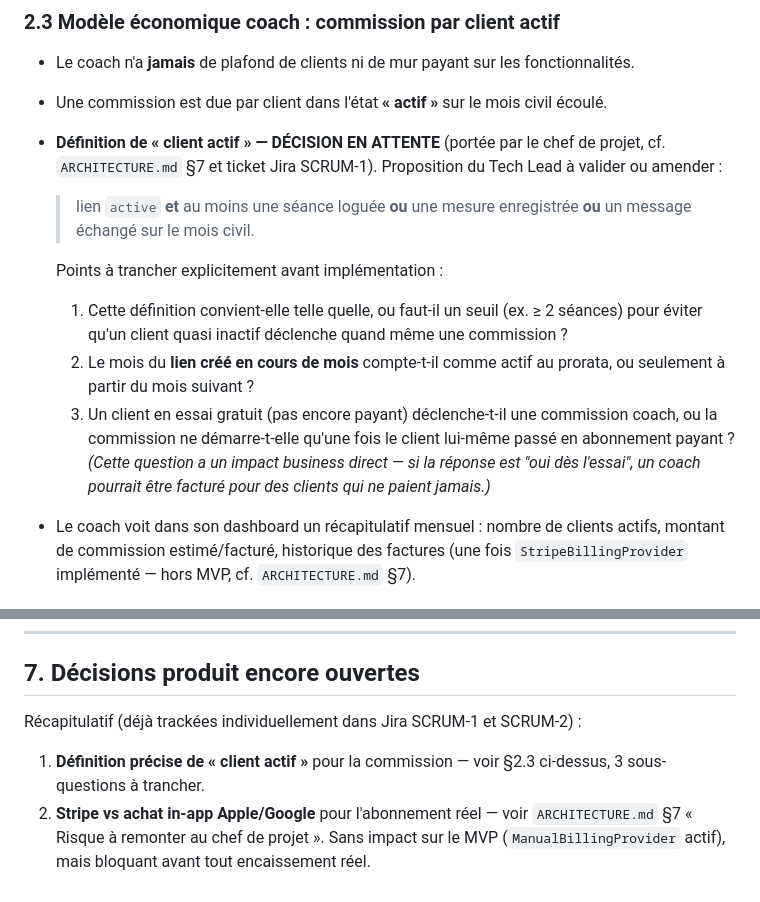
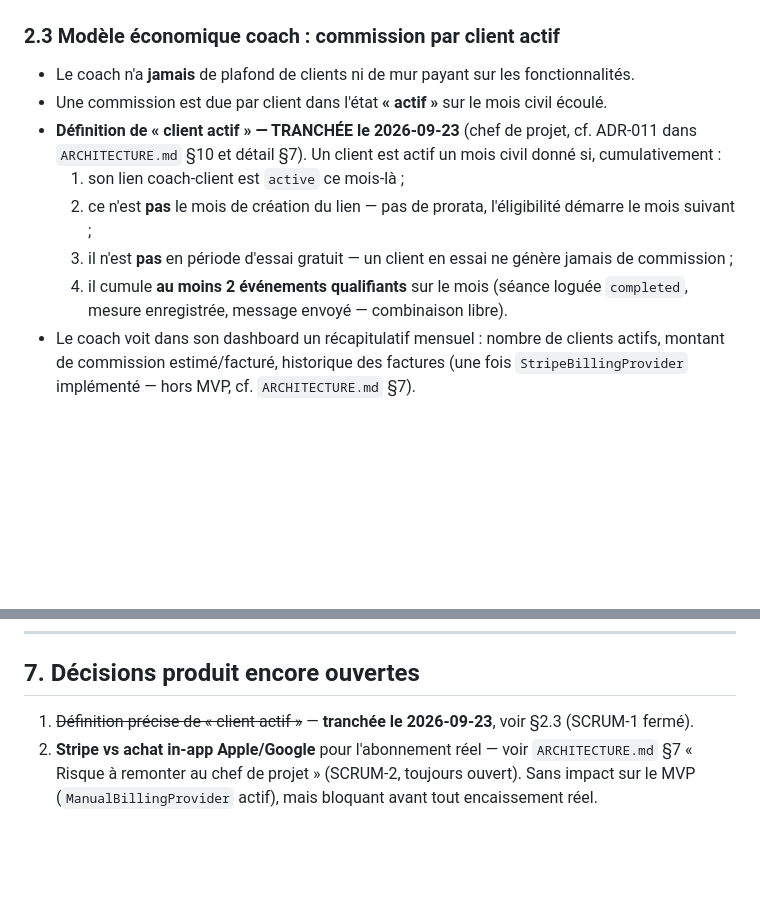
Before and after one commit to MAELMOH/coachlink, a Markdown page: docs/specs-fonctionnelles.md, 2 parts joined by grey strips. Rendered like a GitHub page; blank space fills up the shorter version.

```diff
--- a/docs/specs-fonctionnelles.md
+++ b/docs/specs-fonctionnelles.md
@@ -55,20 +55,14 @@ lui imposer une double saisie (papier/oral + app) serait un frein à l'adoption.
 
 - Le coach n'a **jamais** de plafond de clients ni de mur payant sur les fonctionnalités.
 - Une commission est due par client dans l'état **« actif »** sur le mois civil écoulé.
-- **Définition de « client actif » — DÉCISION EN ATTENTE** (portée par le chef de projet, cf.
-  `ARCHITECTURE.md` §7 et ticket Jira SCRUM-1). Proposition du Tech Lead à valider ou amender :
-  > lien `active` **et** au moins une séance loguée **ou** une mesure enregistrée **ou** un message
-  > échangé sur le mois civil.
-
-  Points à trancher explicitement avant implémentation :
-  1. Cette définition convient-elle telle quelle, ou faut-il un seuil (ex. ≥ 2 séances) pour éviter
-     qu'un client quasi inactif déclenche quand même une commission ?
-  2. Le mois du **lien créé en cours de mois** compte-t-il comme actif au prorata, ou seulement à
-     partir du mois suivant ?
-  3. Un client en essai gratuit (pas encore payant) déclenche-t-il une commission coach, ou la
-     commission ne démarre-t-elle qu'une fois le client lui-même passé en abonnement payant ?
-     *(Cette question a un impact business direct — si la réponse est "oui dès l'essai", un coach
-     pourrait être facturé pour des clients qui ne paient jamais.)*
+- **Définition de « client actif » — TRANCHÉE le 2026-09-23** (chef de projet, cf. ADR-011 dans
+  `ARCHITECTURE.md` §10 et détail §7). Un client est actif un mois civil donné si, cumulativement :
+  1. son lien coach-client est `active` ce mois-là ;
+  2. ce n'est **pas** le mois de création du lien — pas de prorata, l'éligibilité démarre le mois
+     suivant ;
+  3. il n'est **pas** en période d'essai gratuit — un client en essai ne génère jamais de commission ;
+  4. il cumule **au moins 2 événements qualifiants** sur le mois (séance loguée `completed`, mesure
+     enregistrée, message envoyé — combinaison libre).
 - Le coach voit dans son dashboard un récapitulatif mensuel : nombre de clients actifs, montant de
   commission estimé/facturé, historique des factures (une fois `StripeBillingProvider` implémenté —
   hors MVP, cf. `ARCHITECTURE.md` §7).
@@ -254,10 +248,7 @@ qu'ajoutée directement par un agent.
 
 ## 7. Décisions produit encore ouvertes
 
-Récapitulatif (déjà trackées individuellement dans Jira SCRUM-1 et SCRUM-2) :
-
-1. **Définition précise de « client actif »** pour la commission — voir §2.3 ci-dessus, 3 sous-
-   questions à trancher.
+1. ~~Définition précise de « client actif »~~ — **tranchée le 2026-09-23**, voir §2.3 (SCRUM-1 fermé).
 2. **Stripe vs achat in-app Apple/Google** pour l'abonnement réel — voir `ARCHITECTURE.md` §7
-   « Risque à remonter au chef de projet ». Sans impact sur le MVP (`ManualBillingProvider` actif),
-   mais bloquant avant tout encaissement réel.
+   « Risque à remonter au chef de projet » (SCRUM-2, toujours ouvert). Sans impact sur le MVP
+   (`ManualBillingProvider` actif), mais bloquant avant tout encaissement réel.
```
Also changed, not shown: ARCHITECTURE.md (+15 -1 lines), TASKS.md (+9 -2 lines).
